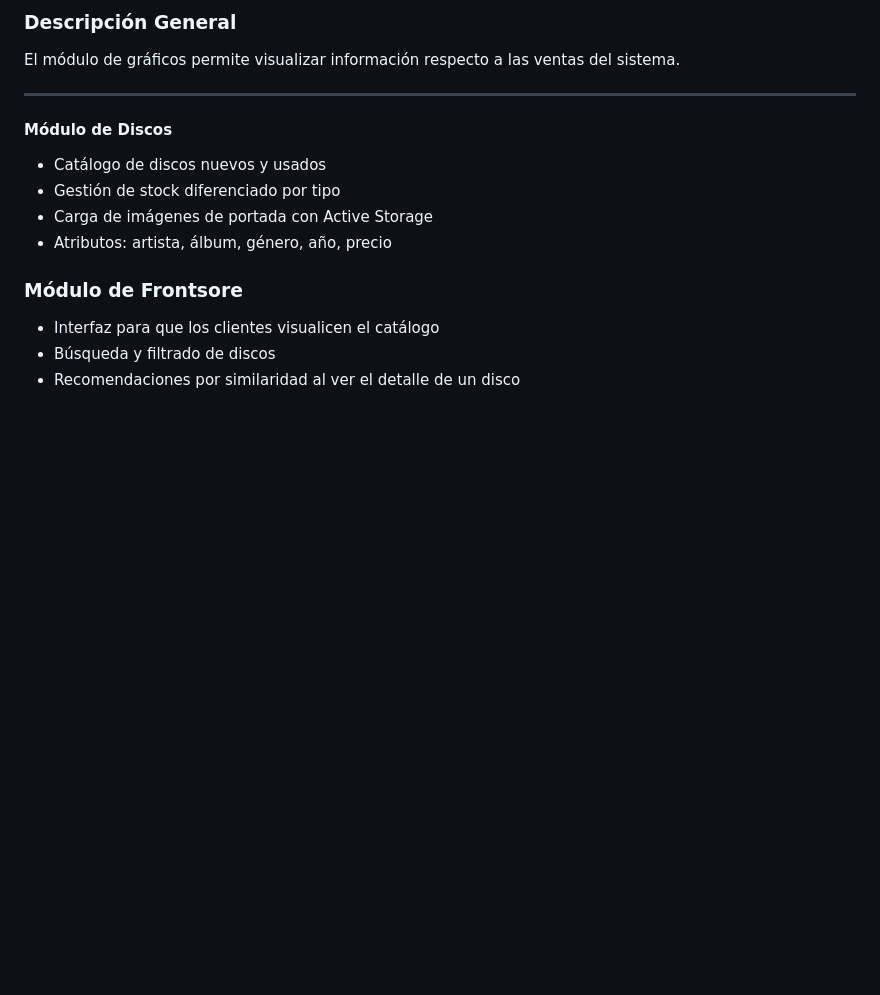
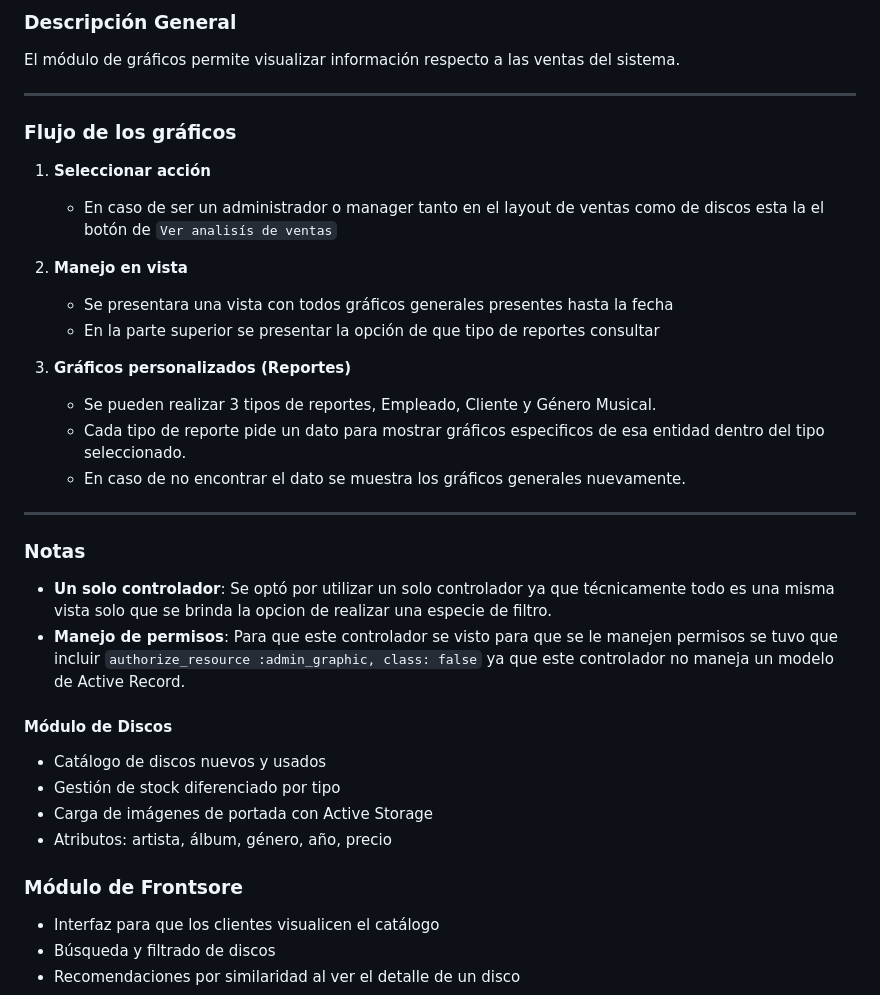
Before and after one commit to BautistaRosli/TFI-Ruby, a Markdown page: README.md, the part around the change printed below. Rendered like a GitHub page; blank space fills up the shorter version.

```diff
--- a/README.md
+++ b/README.md
@@ -223,6 +223,25 @@ El módulo de gráficos permite visualizar información respecto a las ventas de
 
 ---
 
+###  Flujo de los gráficos
+1. **Seleccionar acción**
+   - En caso de ser un administrador o manager tanto en el layout de ventas como de discos esta la el botón de `Ver analisís de ventas`
+
+2. **Manejo en vista**
+   - Se presentara una vista con todos gráficos generales presentes hasta la fecha
+   - En la parte superior se presentar la opción de que tipo de reportes consultar
+
+3. **Gráficos personalizados (Reportes)**
+   - Se pueden realizar 3 tipos de reportes, Empleado, Cliente y Género Musical.
+   - Cada tipo de reporte pide un dato para mostrar gráficos especificos de esa entidad dentro del tipo seleccionado.
+   - En caso de no encontrar el dato se muestra los gráficos generales nuevamente.
+
+---
+
+### Notas
+
+- **Un solo controlador**: Se optó por utilizar un solo controlador ya que técnicamente todo es una misma vista solo que se brinda la opcion de realizar una especie de filtro.
+- **Manejo de permisos**: Para que este controlador se visto para que se le manejen permisos se tuvo que incluir `authorize_resource :admin_graphic, class: false` ya que este controlador no maneja un modelo de Active Record.
 
 
 #### Módulo de Discos
```
Also changed, not shown: other parts of README.md (+33 -1 lines).
